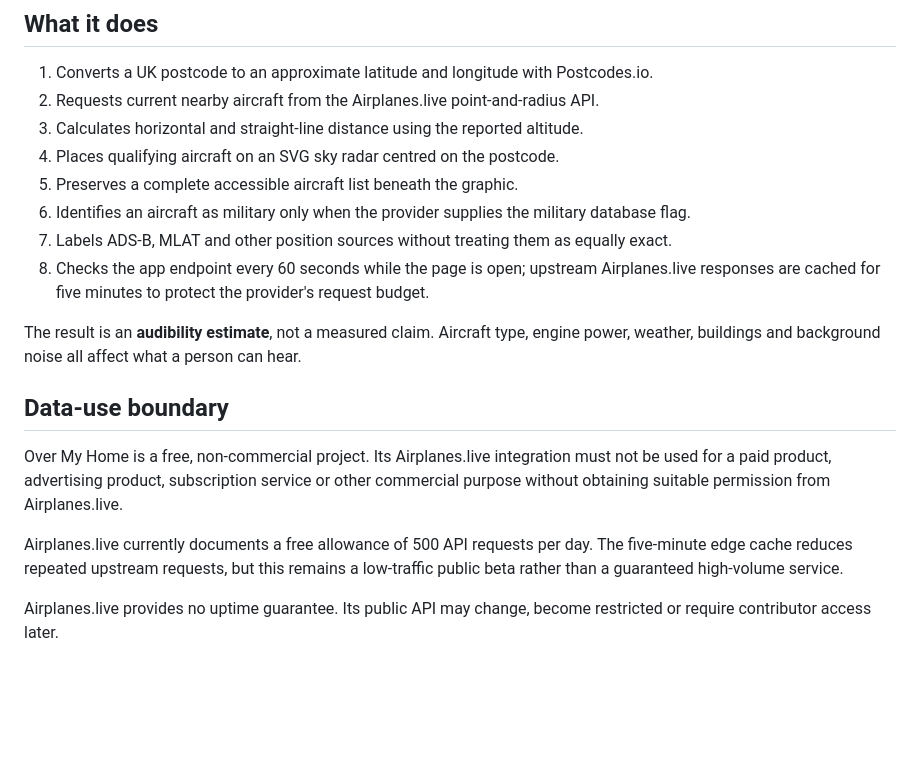
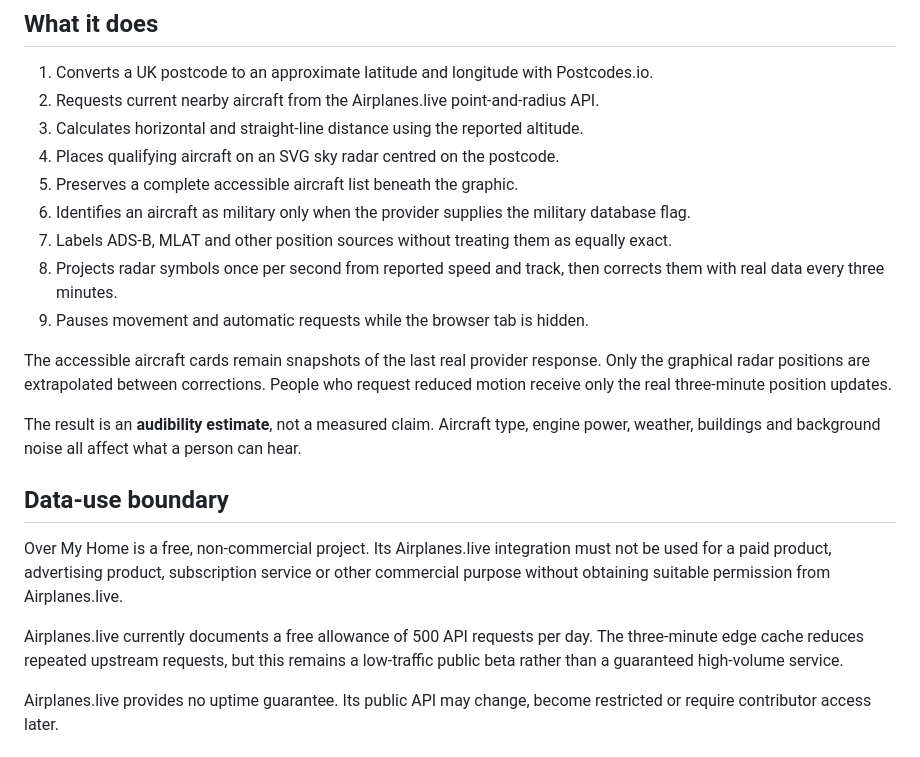
Before and after one commit to armpitpete/over-my-home, a Markdown page: README.md, the part around the change. GitHub-like rendering; blank space fills up the shorter version.

Commit message:
Document animated radar update timing

```diff
--- a/README.md
+++ b/README.md
@@ -11,7 +11,10 @@ A small, mobile-first local-sky instrument that shows live aircraft which may be
 5. Preserves a complete accessible aircraft list beneath the graphic.
 6. Identifies an aircraft as military only when the provider supplies the military database flag.
 7. Labels ADS-B, MLAT and other position sources without treating them as equally exact.
-8. Checks the app endpoint every 60 seconds while the page is open; upstream Airplanes.live responses are cached for five minutes to protect the provider's request budget.
+8. Projects radar symbols once per second from reported speed and track, then corrects them with real data every three minutes.
+9. Pauses movement and automatic requests while the browser tab is hidden.
+
+The accessible aircraft cards remain snapshots of the last real provider response. Only the graphical radar positions are extrapolated between corrections. People who request reduced motion receive only the real three-minute position updates.
 
 The result is an **audibility estimate**, not a measured claim. Aircraft type, engine power, weather, buildings and background noise all affect what a person can hear.
 
@@ -19,7 +22,7 @@ The result is an **audibility estimate**, not a measured claim. Aircraft type, e
 
 Over My Home is a free, non-commercial project. Its Airplanes.live integration must not be used for a paid product, advertising product, subscription service or other commercial purpose without obtaining suitable permission from Airplanes.live.
 
-Airplanes.live currently documents a free allowance of 500 API requests per day. The five-minute edge cache reduces repeated upstream requests, but this remains a low-traffic public beta rather than a guaranteed high-volume service.
+Airplanes.live currently documents a free allowance of 500 API requests per day. The three-minute edge cache reduces repeated upstream requests, but this remains a low-traffic public beta rather than a guaranteed high-volume service.
 
 Airplanes.live provides no uptime guarantee. Its public API may change, become restricted or require contributor access later.
 
```
